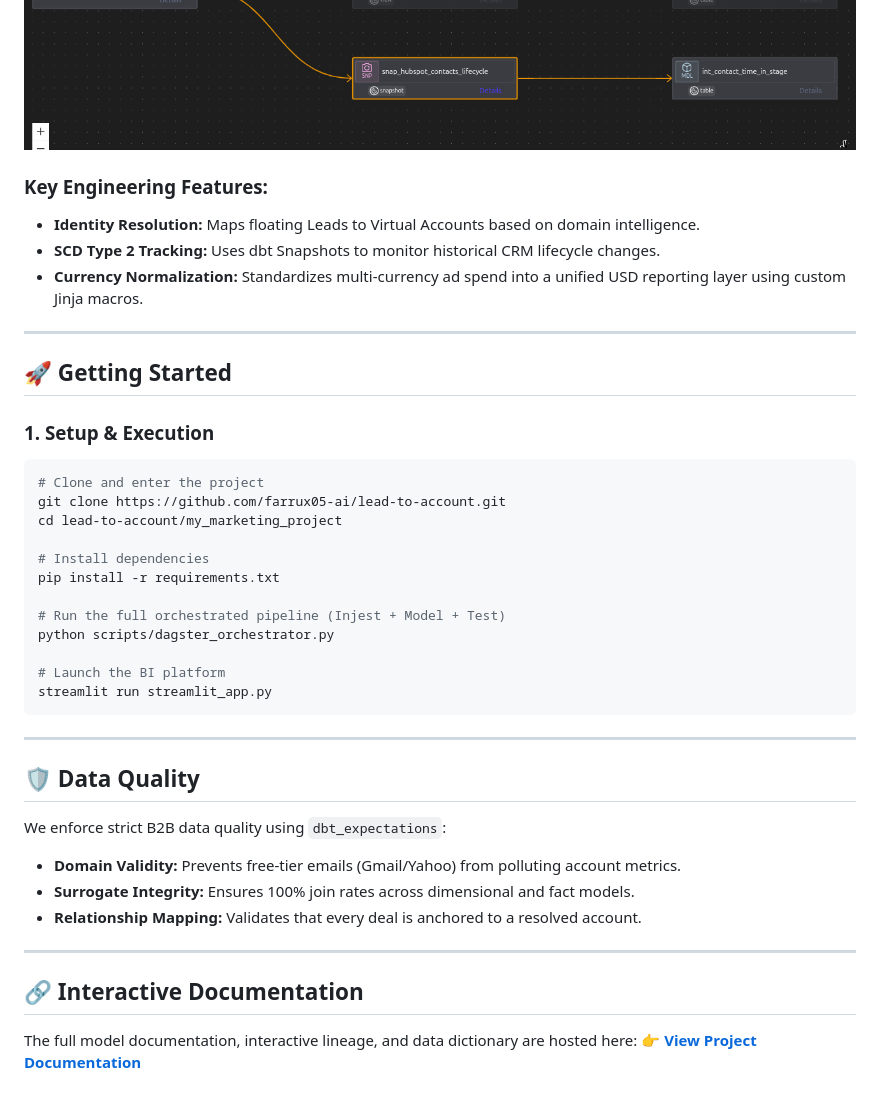
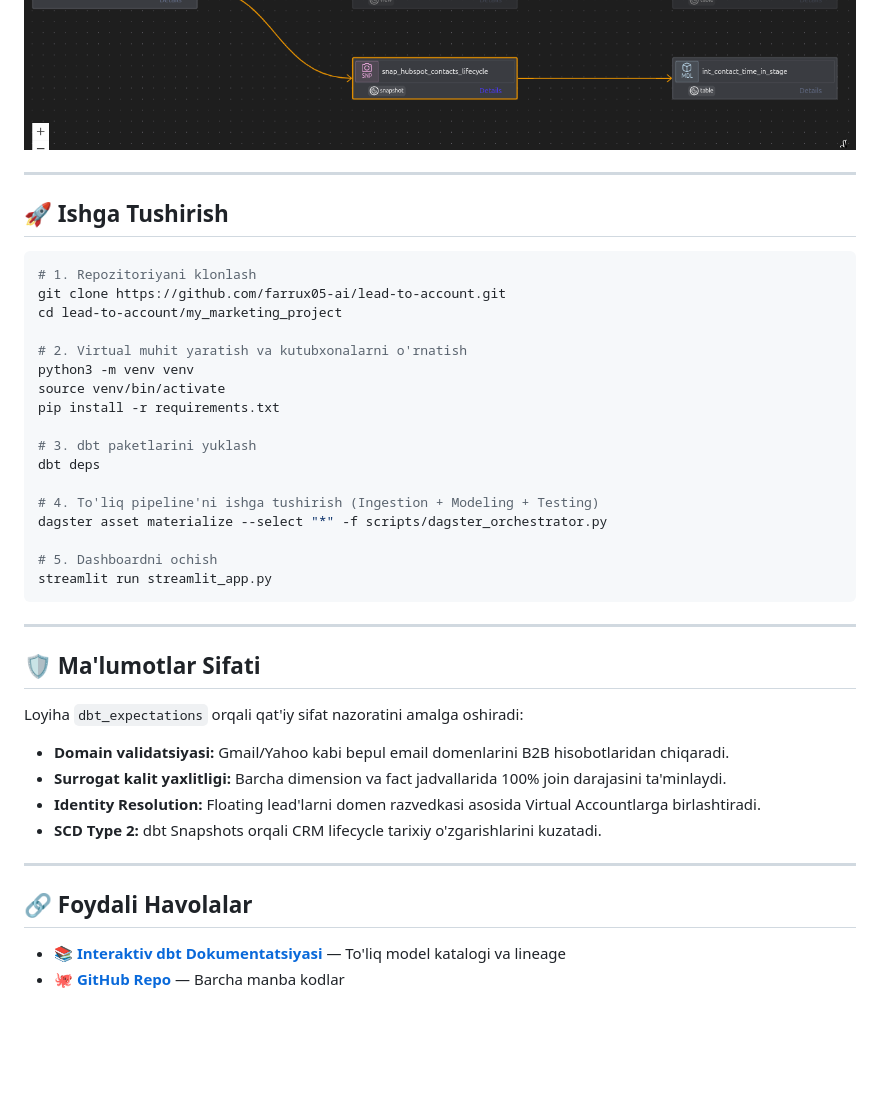
Before and after one commit to farrux05-ai/lead-to-account, a Markdown page: README.md, the part around one of its changes. Drawn GitHub-style; blank space fills up the shorter version.

````diff
--- a/README.md
+++ b/README.md
@@ -52,40 +71,42 @@ The warehouse architecture follows a strict **Medallion-inspired** modular struc
 ![Data Lineage](screenshots/linage_of_data.png)
-
-### Key Engineering Features:
-*   **Identity Resolution:** Maps floating Leads to Virtual Accounts based on domain intelligence.
-*   **SCD Type 2 Tracking:** Uses dbt Snapshots to monitor historical CRM lifecycle changes.
-*   **Currency Normalization:** Standardizes multi-currency ad spend into a unified USD reporting layer using custom Jinja macros.
 
 ---
 
-## 🚀 Getting Started
+## 🚀 Ishga Tushirish
 
-### 1. Setup & Execution
 ```bash
-# Clone and enter the project
+# 1. Repozitoriyani klonlash
 git clone https://github.com/farrux05-ai/lead-to-account.git
 cd lead-to-account/my_marketing_project
 
-# Install dependencies
+# 2. Virtual muhit yaratish va kutubxonalarni o'rnatish
+python3 -m venv venv
+source venv/bin/activate
 pip install -r requirements.txt
 
-# Run the full orchestrated pipeline (Injest + Model + Test)
-python scripts/dagster_orchestrator.py
+# 3. dbt paketlarini yuklash
+dbt deps
 
-# Launch the BI platform
+# 4. To'liq pipeline'ni ishga tushirish (Ingestion + Modeling + Testing)
+dagster asset materialize --select "*" -f scripts/dagster_orchestrator.py
+
+# 5. Dashboardni ochish
 streamlit run streamlit_app.py
 ```
 
 ---
 
-## 🛡️ Data Quality
-We enforce strict B2B data quality using `dbt_expectations`:
-*   **Domain Validity:** Prevents free-tier emails (Gmail/Yahoo) from polluting account metrics.
-*   **Surrogate Integrity:** Ensures 100% join rates across dimensional and fact models.
-*   **Relationship Mapping:** Validates that every deal is anchored to a resolved account.
+## 🛡️ Ma'lumotlar Sifati
+
+Loyiha `dbt_expectations` orqali qat'iy sifat nazoratini amalga oshiradi:
+- **Domain validatsiyasi:** Gmail/Yahoo kabi bepul email domenlarini B2B hisobotlaridan chiqaradi.
+- **Surrogat kalit yaxlitligi:** Barcha dimension va fact jadvallarida 100% join darajasini ta'minlaydi.
+- **Identity Resolution:** Floating lead'larni domen razvedkasi asosida Virtual Accountlarga birlashtiradi.
+- **SCD Type 2:** dbt Snapshots orqali CRM lifecycle tarixiy o'zgarishlarini kuzatadi.
 
 ---
 
-## 🔗 Interactive Documentation
-The full model documentation, interactive lineage, and data dictionary are hosted here:
-👉 **[View Project Documentation](https://farrux05-ai.github.io/lead-to-account/)**
+## 🔗 Foydali Havolalar
+
+- 📚 **[Interaktiv dbt Dokumentatsiyasi](https://farrux05-ai.github.io/lead-to-account/)** — To'liq model katalogi va lineage
+- 🐙 **[GitHub Repo](https://github.com/farrux05-ai/lead-to-account)** — Barcha manba kodlar
````
Also changed, not shown: other parts of README.md (+46 -27 lines), screenshots/dagster_linage.png (added).
